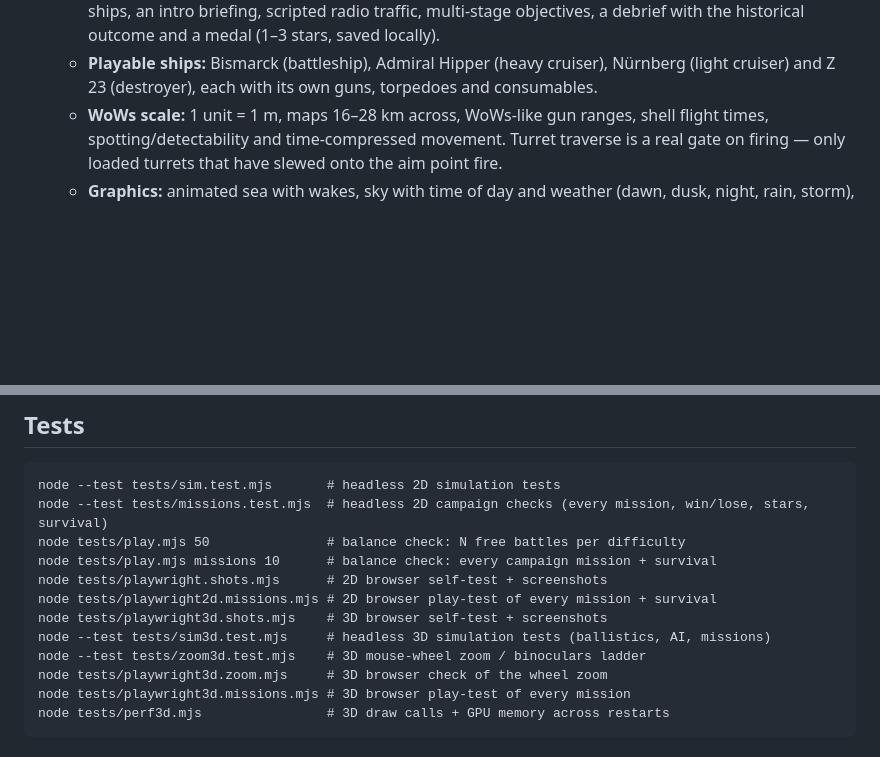
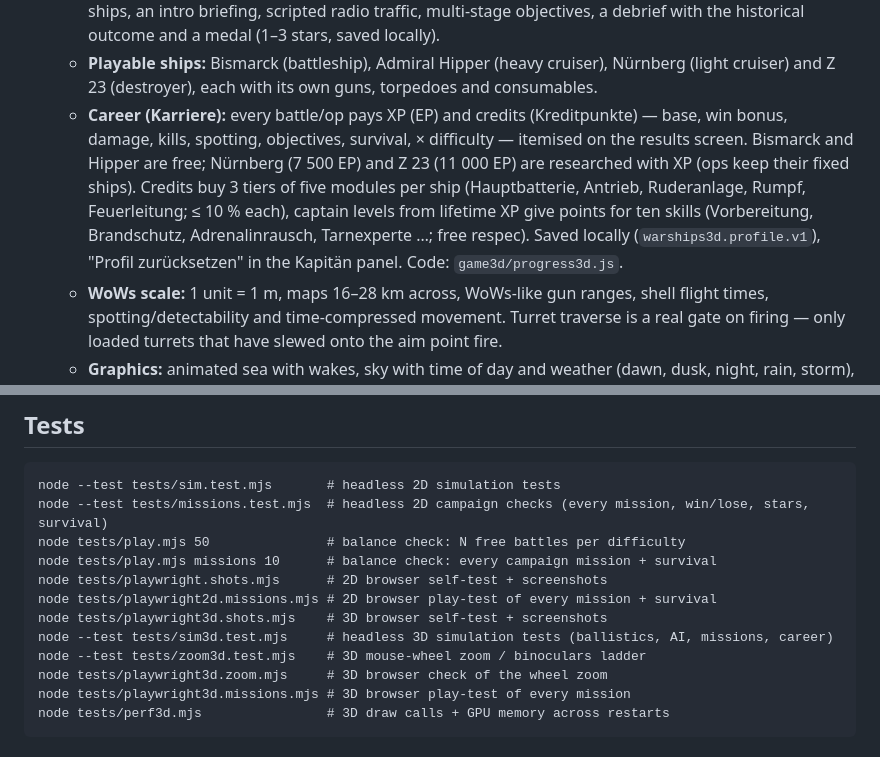
Before and after one commit to DerAlo/warships, a Markdown page: README.md, 2 parts joined by grey strips. Drawn GitHub-style; blank space fills up the shorter version.

Commit message:
3D career: README + architecture notes
Co-Authored-By: Claude Opus 5.5 (1M context) <noreply@anthropic.com>
Claude-Session: https://claude.ai/code/session_01WdkfsXxwBxX8o6QZDuXRra

```diff
--- a/README.md
+++ b/README.md
@@ -77,6 +77,16 @@ see `game3d/ARCHITECTURE.md`):
   - **Playable ships:** Bismarck (battleship), Admiral Hipper (heavy cruiser),
     Nürnberg (light cruiser) and Z 23 (destroyer), each with its own guns,
     torpedoes and consumables.
+  - **Career (Karriere):** every battle/op pays XP (EP) and credits
+    (Kreditpunkte) — base, win bonus, damage, kills, spotting, objectives,
+    survival, × difficulty — itemised on the results screen. Bismarck and
+    Hipper are free; Nürnberg (7 500 EP) and Z 23 (11 000 EP) are researched
+    with XP (ops keep their fixed ships). Credits buy 3 tiers of five modules
+    per ship (Hauptbatterie, Antrieb, Ruderanlage, Rumpf, Feuerleitung; ≤ 10 %
+    each), captain levels from lifetime XP give points for ten skills
+    (Vorbereitung, Brandschutz, Adrenalinrausch, Tarnexperte …; free respec).
+    Saved locally (`warships3d.profile.v1`), "Profil zurücksetzen" in the
+    Kapitän panel. Code: `game3d/progress3d.js`.
   - **WoWs scale:** 1 unit = 1 m, maps 16–28 km across, WoWs-like gun ranges,
     shell flight times, spotting/detectability and time-compressed movement.
     Turret traverse is a real gate on firing — only loaded turrets that have
@@ -140,7 +150,7 @@ node tests/play.mjs missions 10      # balance check: every campaign mission + s
 node tests/playwright.shots.mjs      # 2D browser self-test + screenshots
 node tests/playwright2d.missions.mjs # 2D browser play-test of every mission + survival
 node tests/playwright3d.shots.mjs    # 3D browser self-test + screenshots
-node --test tests/sim3d.test.mjs     # headless 3D simulation tests (ballistics, AI, missions)
+node --test tests/sim3d.test.mjs     # headless 3D simulation tests (ballistics, AI, missions, career)
 node --test tests/zoom3d.test.mjs    # 3D mouse-wheel zoom / binoculars ladder
 node tests/playwright3d.zoom.mjs     # 3D browser check of the wheel zoom
 node tests/playwright3d.missions.mjs # 3D browser play-test of every mission
```
Also changed, not shown: game3d/ARCHITECTURE.md (+4 -0 lines).
